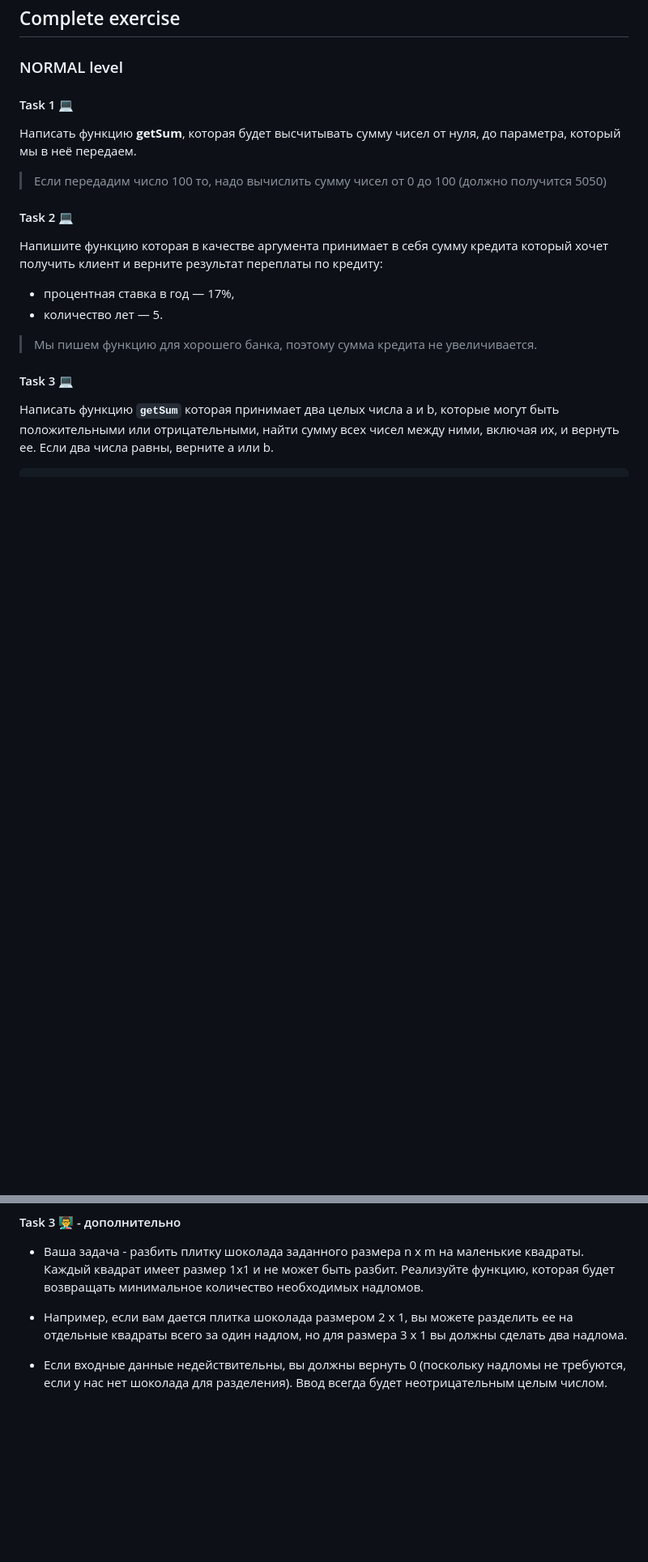
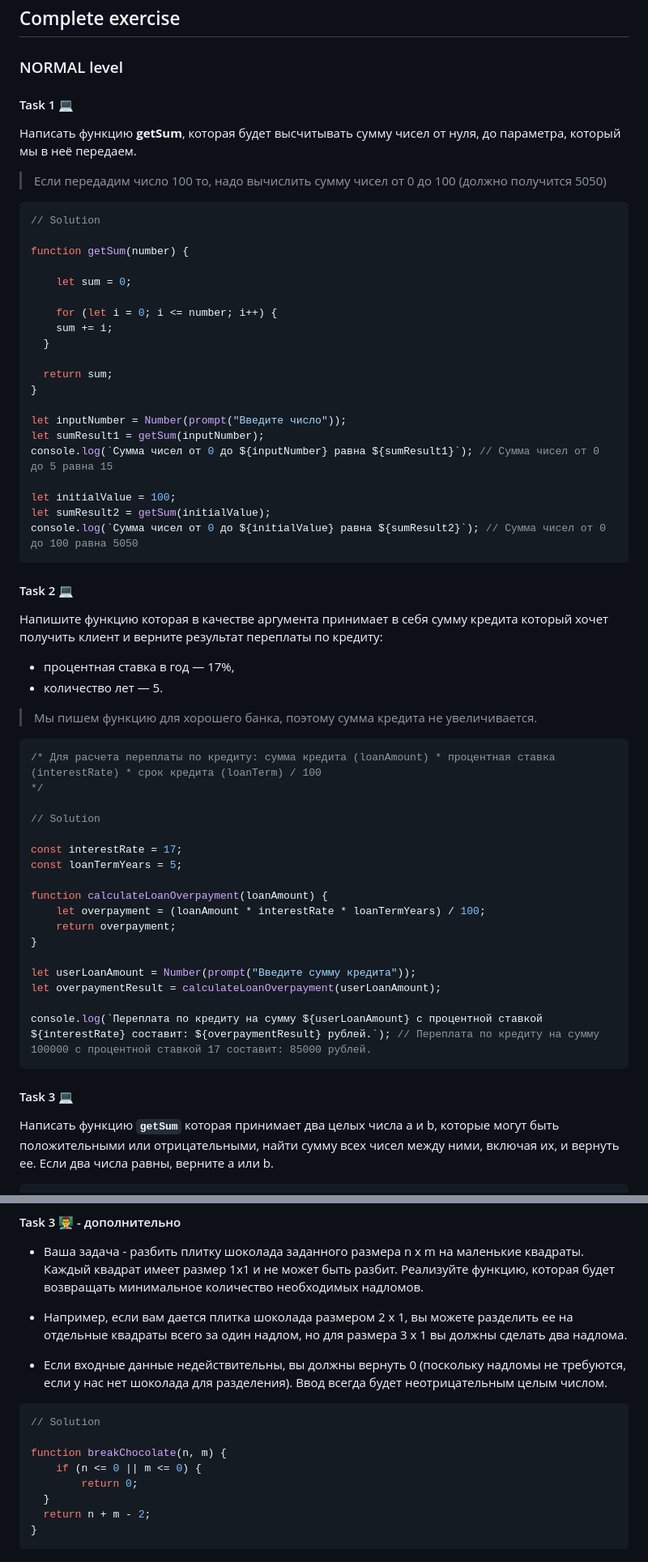
Before and after one commit to Alenika/wd10-JS, a Markdown page: Lesson-3/homework3.md, 2 parts joined by grey strips. Shown at 81% size. GitHub-like rendering; blank space fills up the shorter version.

````diff
--- a/Lesson-3/homework3.md
+++ b/Lesson-3/homework3.md
@@ -11,6 +11,29 @@
 
 > Если передадим число 100 то, надо вычислить сумму чисел от 0 до 100 (должно получится 5050)
 
+```javascript
+// Solution
+
+function getSum(number) {
+
+    let sum = 0;
+
+    for (let i = 0; i <= number; i++) {
+    sum += i;
+  }
+
+  return sum;
+}
+
+let inputNumber = Number(prompt("Введите число"));
+let sumResult1 = getSum(inputNumber);
+console.log(`Сумма чисел от 0 до ${inputNumber} равна ${sumResult1}`); // Сумма чисел от 0 до 5 равна 15
+
+let initialValue = 100;
+let sumResult2 = getSum(initialValue);
+console.log(`Сумма чисел от 0 до ${initialValue} равна ${sumResult2}`); // Сумма чисел от 0 до 100 равна 5050
+```
+
 #### Task 2 💻
 
 Напишите функцию которая в качестве аргумента принимает в себя сумму кредита который хочет получить клиент и верните результат переплаты по кредиту:
@@ -20,6 +43,25 @@
 
 > Мы пишем функцию для хорошего банка, поэтому сумма кредита не увеличивается.
 
+```javascript
+/* Для расчета переплаты по кредиту: сумма кредита (loanAmount) * процентная ставка (interestRate) * срок кредита (loanTerm) / 100
+*/
+
+// Solution
+
+const interestRate = 17;
+const loanTermYears = 5;
+
+function calculateLoanOverpayment(loanAmount) {
+    let overpayment = (loanAmount * interestRate * loanTermYears) / 100;
+    return overpayment;
+}
+
+let userLoanAmount = Number(prompt("Введите сумму кредита"));
+let overpaymentResult = calculateLoanOverpayment(userLoanAmount);
+
+console.log(`Переплата по кредиту на сумму ${userLoanAmount} с процентной ставкой ${interestRate} составит: ${overpaymentResult} рублей.`); // Переплата по кредиту на сумму 100000 с процентной ставкой 17 составит: 85000 рублей.
+```
 
 #### Task 3 💻
 
@@ -89,3 +200,14 @@ safeMul(5, "5") // 0, ошибка в консоли - неверный тип
 + Например, если вам дается плитка шоколада размером 2 x 1, вы можете разделить ее на отдельные квадраты всего за один надлом, но для размера 3 x 1 вы должны сделать два надлома.
 
 + Если входные данные недействительны, вы должны вернуть 0 (поскольку надломы не требуются, если у нас нет шоколада для разделения). Ввод всегда будет неотрицательным целым числом.
+
+```javascript
+// Solution
+
+function breakChocolate(n, m) {
+    if (n <= 0 || m <= 0) {
+        return 0;
+  }
+  return n + m - 2;
+}
+```
````
Also changed, not shown: other parts of Lesson-3/homework3.md (+78 -9 lines).
